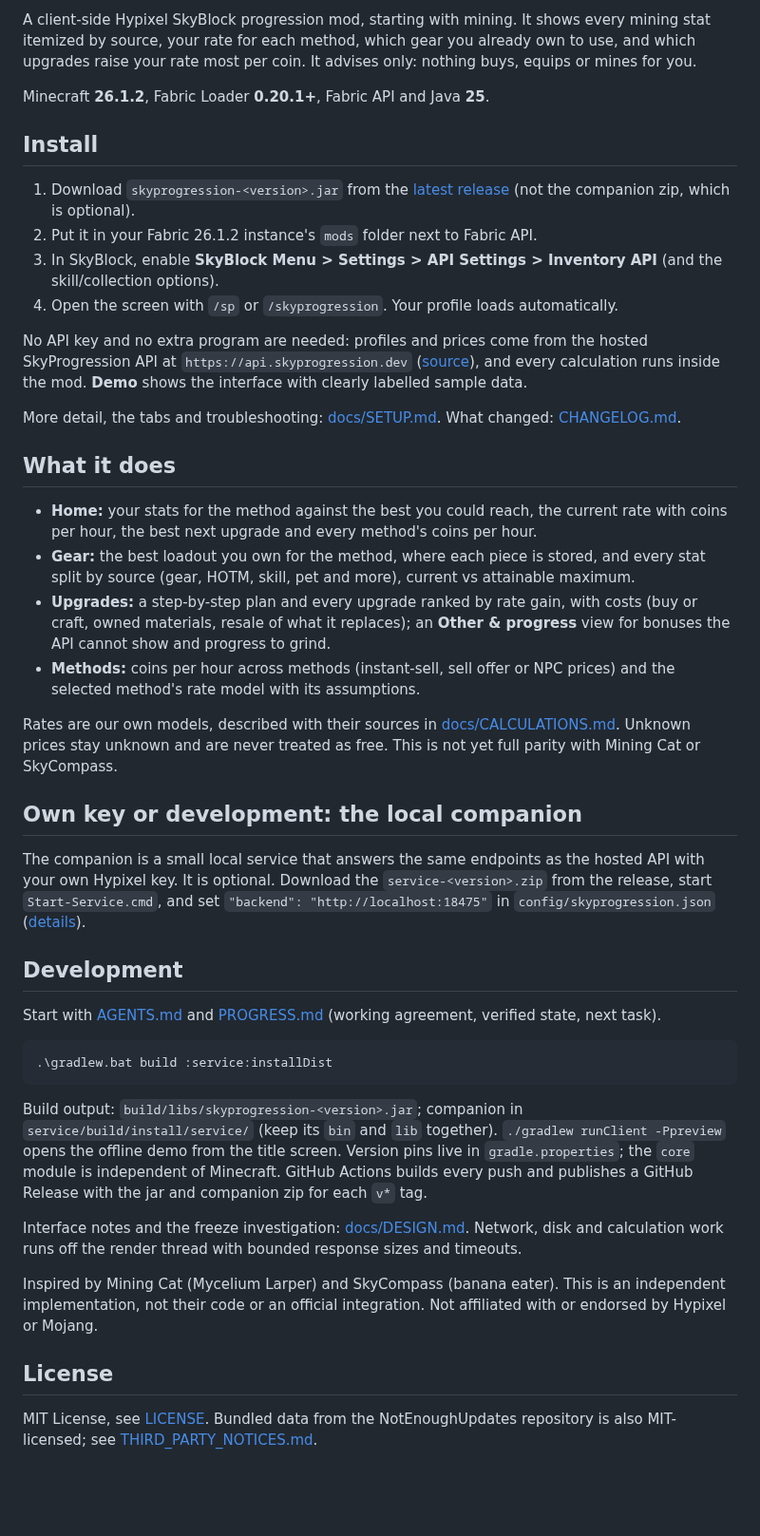
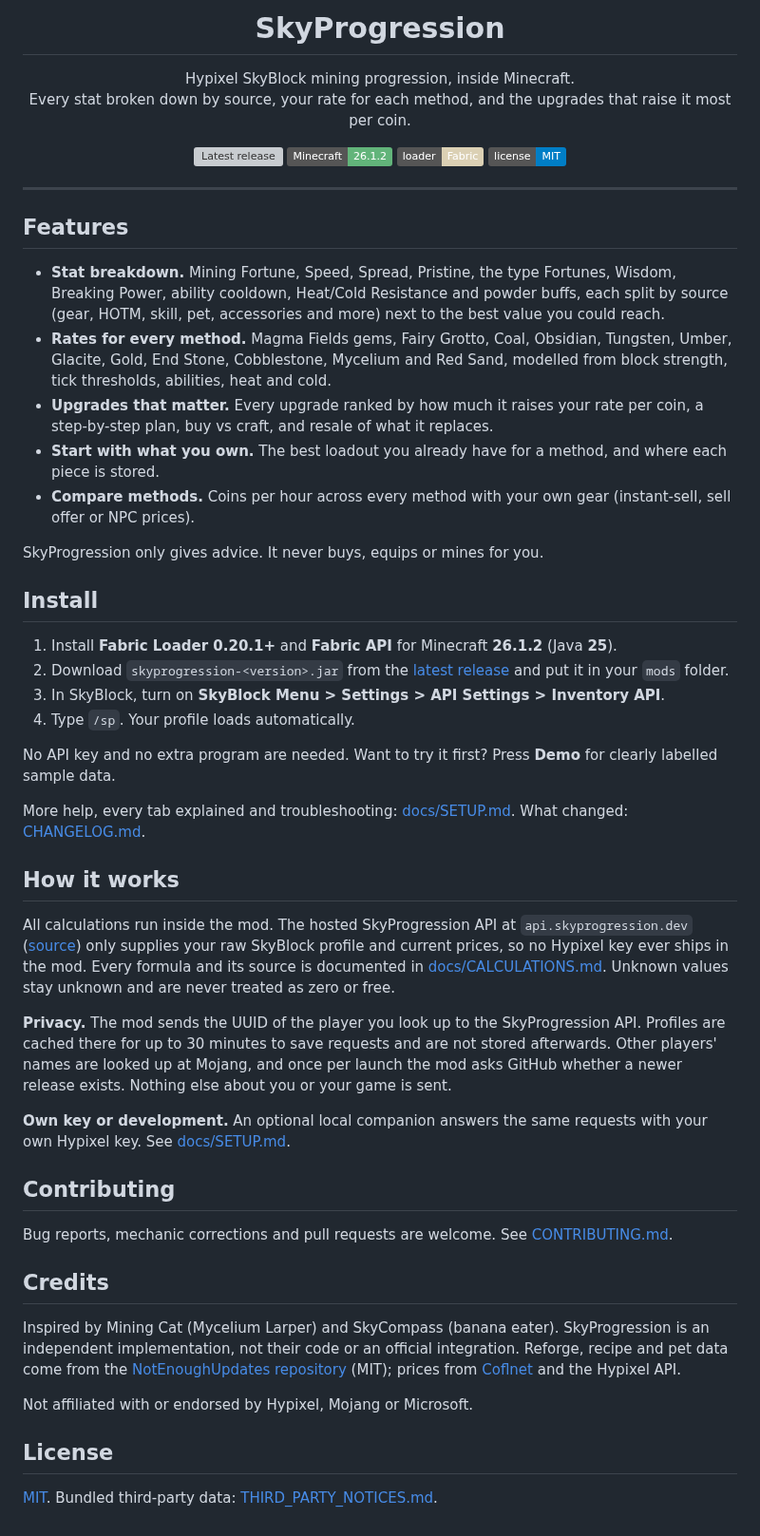
Before and after one commit to tianiste/SkyProgression, a Markdown page: README.md, the part around one of its changes. Shown at 95% size. Rendered like a GitHub page; badges without logos; blank space fills up the shorter version; grey boxes are pictures that could not be loaded.

Commit message:
Add the logo, CONTRIBUTING.md and a clearer README
The mod list now shows the icon and links to the repository and issues.

````diff
--- a/README.md
+++ b/README.md
@@ -2,64 +4,73 @@
 
-A client-side Hypixel SkyBlock progression mod, starting with mining. It shows every mining stat itemized by source,
-your rate for each method, which gear you already own to use, and which upgrades raise your rate most per coin.
-It advises only: nothing buys, equips or mines for you.
+<h1 align="center">SkyProgression</h1>
 
-Minecraft **26.1.2**, Fabric Loader **0.20.1+**, Fabric API and Java **25**.
+<p align="center">
+  Hypixel SkyBlock mining progression, inside Minecraft.<br>
+  Every stat broken down by source, your rate for each method, and the upgrades that raise it most per coin.
+</p>
+
+<p align="center">
+  <a href="https://github.com/tianiste/SkyProgression/releases/latest"><img alt="Latest release" src="https://img.shields.io/github/v/release/tianiste/SkyProgression"></a>
+  <img alt="Minecraft 26.1.2" src="https://img.shields.io/badge/Minecraft-26.1.2-62B47A">
+  <img alt="Fabric" src="https://img.shields.io/badge/loader-Fabric-DBD0B4">
+  <a href="LICENSE"><img alt="MIT License" src="https://img.shields.io/badge/license-MIT-blue"></a>
+</p>
+
+---
+
+## Features
+
+- **Stat breakdown.** Mining Fortune, Speed, Spread, Pristine, the type Fortunes, Wisdom, Breaking Power, ability
+  cooldown, Heat/Cold Resistance and powder buffs, each split by source (gear, HOTM, skill, pet, accessories and more)
+  next to the best value you could reach.
+- **Rates for every method.** Magma Fields gems, Fairy Grotto, Coal, Obsidian, Tungsten, Umber, Glacite, Gold, End Stone,
+  Cobblestone, Mycelium and Red Sand, modelled from block strength, tick thresholds, abilities, heat and cold.
+- **Upgrades that matter.** Every upgrade ranked by how much it raises your rate per coin, a step-by-step plan, buy vs
+  craft, and resale of what it replaces.
+- **Start with what you own.** The best loadout you already have for a method, and where each piece is stored.
+- **Compare methods.** Coins per hour across every method with your own gear (instant-sell, sell offer or NPC prices).
+
+SkyProgression only gives advice. It never buys, equips or mines for you.
 
 ## Install
 
-1. Download `skyprogression-<version>.jar` from the [latest release](https://github.com/tianiste/SkyProgression/releases/latest)
-   (not the companion zip, which is optional).
-2. Put it in your Fabric 26.1.2 instance's `mods` folder next to Fabric API.
-3. In SkyBlock, enable **SkyBlock Menu > Settings > API Settings > Inventory API** (and the skill/collection options).
-4. Open the screen with `/sp` or `/skyprogression`. Your profile loads automatically.
+1. Install **Fabric Loader 0.20.1+** and **Fabric API** for Minecraft **26.1.2** (Java **25**).
+2. Download `skyprogression-<version>.jar` from the [latest release](https://github.com/tianiste/SkyProgression/releases/latest)
+   and put it in your `mods` folder.
+3. In SkyBlock, turn on **SkyBlock Menu > Settings > API Settings > Inventory API**.
+4. Type `/sp`. Your profile loads automatically.
 
-No API key and no extra program are needed: profiles and prices come from the hosted SkyProgression API at
-`https://api.skyprogression.dev` ([source](https://github.com/tianiste/SkyProgression-API)), and every calculation runs
-inside the mod. **Demo** shows the interface with clearly labelled sample data.
+No API key and no extra program are needed. Want to try it first? Press **Demo** for clearly labelled sample data.
 
-More detail, the tabs and troubleshooting: [docs/SETUP.md](docs/SETUP.md). What changed: [CHANGELOG.md](CHANGELOG.md).
+More help, every tab explained and troubleshooting: [docs/SETUP.md](docs/SETUP.md). What changed: [CHANGELOG.md](CHANGELOG.md).
 
-## What it does
+## How it works
 
-- **Home:** your stats for the method against the best you could reach, the current rate with coins per hour, the best
-  next upgrade and every method's coins per hour.
-- **Gear:** the best loadout you own for the method, where each piece is stored, and every stat split by source
-  (gear, HOTM, skill, pet and more), current vs attainable maximum.
-- **Upgrades:** a step-by-step plan and every upgrade ranked by rate gain, with costs (buy or craft, owned materials,
-  resale of what it replaces); an **Other & progress** view for bonuses the API cannot show and progress to grind.
-- **Methods:** coins per hour across methods (instant-sell, sell offer or NPC prices) and the selected method's rate
-  model with its assumptions.
+All calculations run inside the mod. The hosted SkyProgression API at `api.skyprogression.dev`
+([source](https://github.com/tianiste/SkyProgression-API)) only supplies your raw SkyBlock profile and current prices,
+so no Hypixel key ever ships in the mod. Every formula and its source is documented in
+[docs/CALCULATIONS.md](docs/CALCULATIONS.md). Unknown values stay unknown and are never treated as zero or free.
 
-Rates are our own models, described with their sources in [docs/CALCULATIONS.md](docs/CALCULATIONS.md). Unknown
-prices stay unknown and are never treated as free. This is not yet full parity with Mining Cat or SkyCompass.
+**Privacy.** The mod sends the UUID of the player you look up to the SkyProgression API. Profiles are cached there for up
+to 30 minutes to save requests and are not stored afterwards. Other players' names are looked up at Mojang, and once per
+launch the mod asks GitHub whether a newer release exists. Nothing else about you or your game is sent.
 
-## Own key or development: the local companion
+**Own key or development.** An optional local companion answers the same requests with your own Hypixel key. See
+[docs/SETUP.md](docs/SETUP.md#local-companion).
 
-The companion is a small local service that answers the same endpoints as the hosted API with your own Hypixel key.
-It is optional. Download the `service-<version>.zip` from the release, start `Start-Service.cmd`, and set
-`"backend": "http://localhost:18475"` in `config/skyprogression.json` ([details](docs/SETUP.md#local-companion)).
+## Contributing
 
-## Development
+Bug reports, mechanic corrections and pull requests are welcome. See [CONTRIBUTING.md](CONTRIBUTING.md).
 
-Start with [AGENTS.md](AGENTS.md) and [PROGRESS.md](PROGRESS.md) (working agreement, verified state, next task).
+## Credits
 
-```powershell
-.\gradlew.bat build :service:installDist
-```
+Inspired by Mining Cat (Mycelium Larper) and SkyCompass (banana eater). SkyProgression is an independent implementation,
+not their code or an official integration. Reforge, recipe and pet data come from the
+[NotEnoughUpdates repository](https://github.com/NotEnoughUpdates/NotEnoughUpdates-REPO) (MIT); prices from
+[Coflnet](https://sky.coflnet.com) and the Hypixel API.
 
-Build output: `build/libs/skyprogression-<version>.jar`; companion in `service/build/install/service/` (keep its `bin`
-and `lib` together). `./gradlew runClient -Ppreview` opens the offline demo from the title screen. Version pins live in
-`gradle.properties`; the `core` module is independent of Minecraft. GitHub Actions builds every push and publishes a
-GitHub Release with the jar and companion zip for each `v*` tag.
-
-Interface notes and the freeze investigation: [docs/DESIGN.md](docs/DESIGN.md). Network, disk and calculation work runs
-off the render thread with bounded response sizes and timeouts.
-
-Inspired by Mining Cat (Mycelium Larper) and SkyCompass (banana eater). This is an independent implementation, not their
-code or an official integration. Not affiliated with or endorsed by Hypixel or Mojang.
+Not affiliated with or endorsed by Hypixel, Mojang or Microsoft.
 
 ## License
 
-MIT License, see [LICENSE](LICENSE). Bundled data from the NotEnoughUpdates repository is also MIT-licensed; see
-[THIRD_PARTY_NOTICES.md](THIRD_PARTY_NOTICES.md).
+[MIT](LICENSE). Bundled third-party data: [THIRD_PARTY_NOTICES.md](THIRD_PARTY_NOTICES.md).
````
Also changed, not shown: other parts of README.md (+3 -1 lines), CONTRIBUTING.md (added, +66 -0 lines), docs/logo.png (added), 2 other files.
